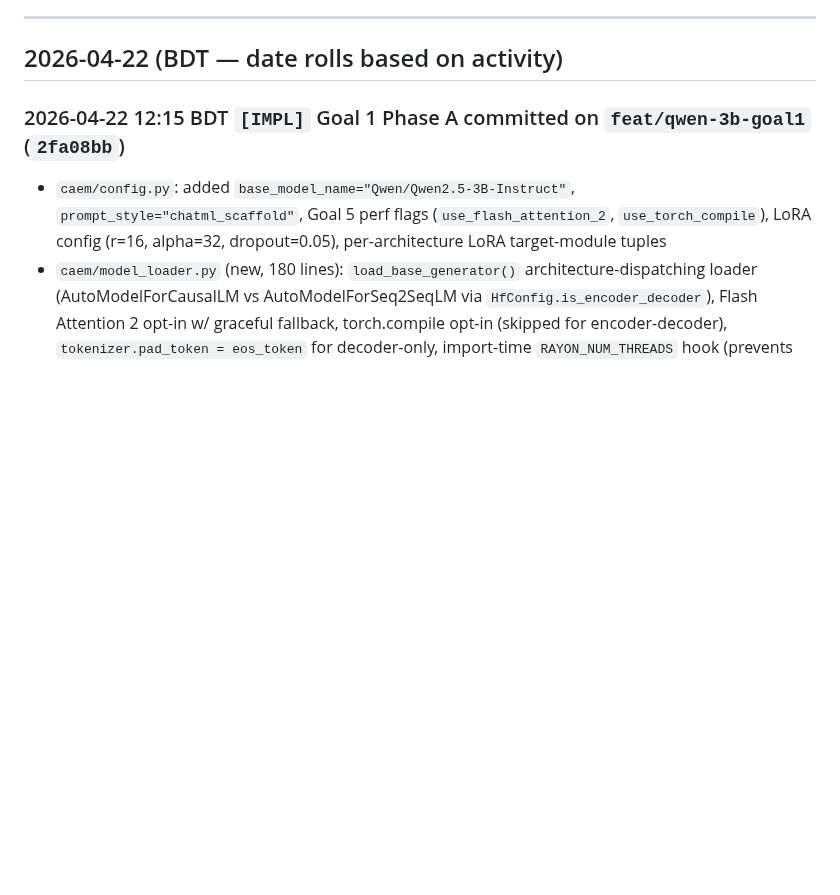
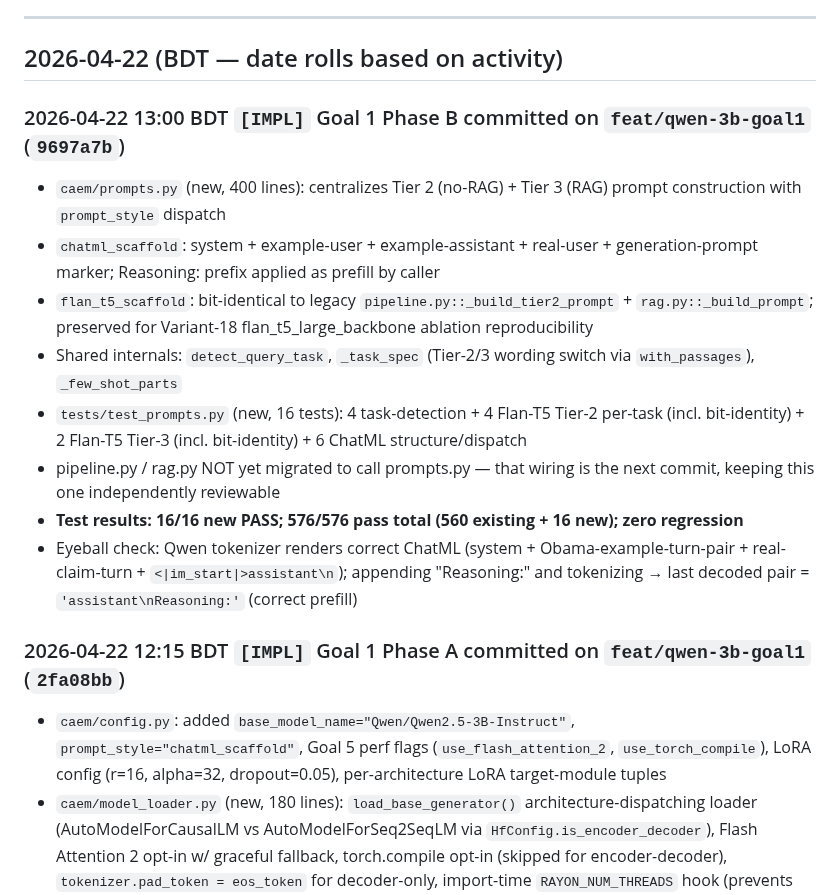
Before and after one commit to aksaN000/caem-thesis, a Markdown page: branch_C_log.md, the part around the change. Drawn GitHub-style; blank space fills up the shorter version.

Commit message:
log: Goal 1 Phase B commit 9697a7b on feat/qwen-3b-goal1 recorded

```diff
--- a/branch_C_log.md
+++ b/branch_C_log.md
@@ -17,6 +17,17 @@ Detail belongs in the commit message; the log is for quick rewind.
 ---
 
 ## 2026-04-22 (BDT — date rolls based on activity)
+
+### 2026-04-22 13:00 BDT  `[IMPL]`  Goal 1 Phase B committed on `feat/qwen-3b-goal1` (`9697a7b`)
+
+- `caem/prompts.py` (new, 400 lines): centralizes Tier 2 (no-RAG) + Tier 3 (RAG) prompt construction with `prompt_style` dispatch
+- `chatml_scaffold`: system + example-user + example-assistant + real-user + generation-prompt marker; Reasoning: prefix applied as prefill by caller
+- `flan_t5_scaffold`: bit-identical to legacy `pipeline.py::_build_tier2_prompt` + `rag.py::_build_prompt`; preserved for Variant-18 flan_t5_large_backbone ablation reproducibility
+- Shared internals: `detect_query_task`, `_task_spec` (Tier-2/3 wording switch via `with_passages`), `_few_shot_parts`
+- `tests/test_prompts.py` (new, 16 tests): 4 task-detection + 4 Flan-T5 Tier-2 per-task (incl. bit-identity) + 2 Flan-T5 Tier-3 (incl. bit-identity) + 6 ChatML structure/dispatch
+- pipeline.py / rag.py NOT yet migrated to call prompts.py — that wiring is the next commit, keeping this one independently reviewable
+- **Test results: 16/16 new PASS; 576/576 pass total (560 existing + 16 new); zero regression**
+- Eyeball check: Qwen tokenizer renders correct ChatML (system + Obama-example-turn-pair + real-claim-turn + `<|im_start|>assistant\n`); appending "Reasoning:" and tokenizing → last decoded pair = `'assistant\nReasoning:'` (correct prefill)
 
 ### 2026-04-22 12:15 BDT  `[IMPL]`  Goal 1 Phase A committed on `feat/qwen-3b-goal1` (`2fa08bb`)
 
```
